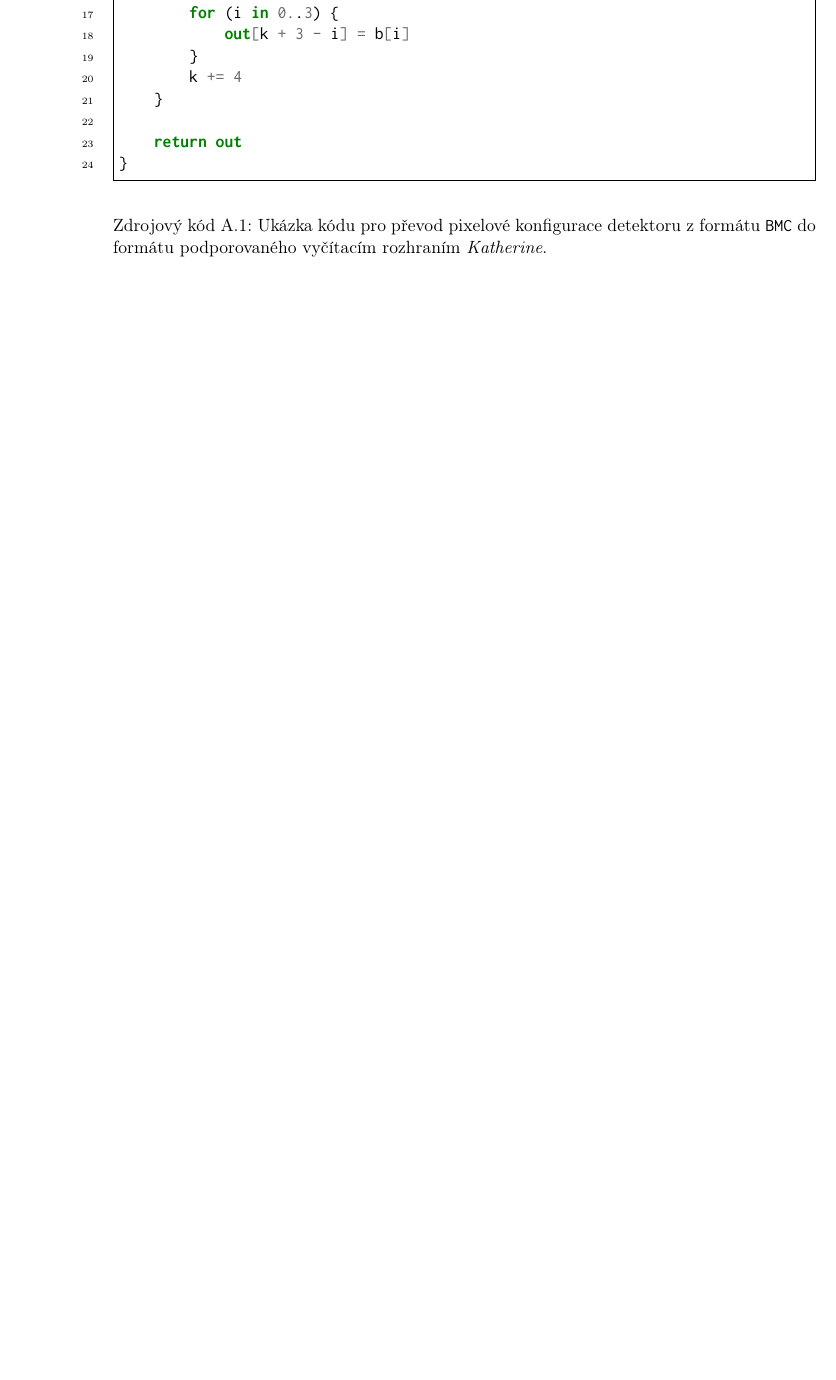
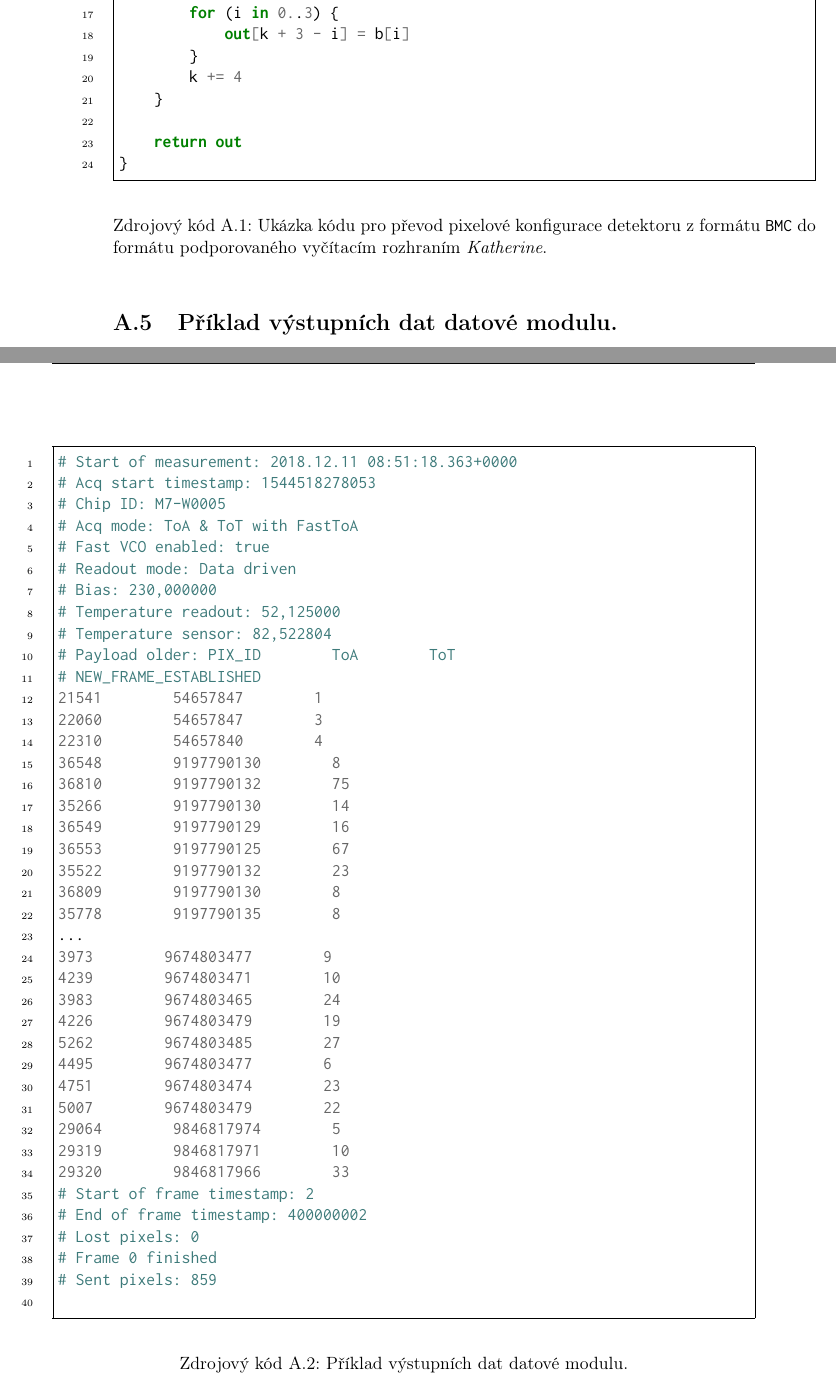
Before and after one commit to jakubbegera/master-thesis, a LaTeX thesis (diploma-thesis.tex, which reads chapters/chap_appendix.tex): part of page 81 of 88 before the commit and two parts of pages 83 and 84 of 90 after it, the two joined at a grey line, cut so that both start at the same text, the shorter picture padded with empty space. Compiled offline with pdfLaTeX.

Commit message:
katherine: přidána kap. Datový modul

```diff
--- a/chapters/chap_appendix.tex
+++ b/chapters/chap_appendix.tex
@@ -126,3 +126,54 @@ fun bmcToMatrixConfig(bmc: ByteArray): ByteArray {
 \end{minted}
 \caption{Ukázka kódu pro převod pixelové konfigurace detektoru z formátu \texttt{BMC} do formátu podporovaného vyčítacím rozhraním \textit{Katherine}.}
 \end{code}
+
+\section{Příklad výstupních dat datové modulu.}\label{chap:app:katherine:data_example}
+\begin{code}[h!]
+\begin{minted}[
+frame=single,
+linenos,
+breaklines
+]{Bash}
+# Start of measurement: 2018.12.11 08:51:18.363+0000
+# Acq start timestamp: 1544518278053
+# Chip ID: M7-W0005
+# Acq mode: ToA & ToT with FastToA
+# Fast VCO enabled: true
+# Readout mode: Data driven
+# Bias: 230,000000
+# Temperature readout: 52,125000
+# Temperature sensor: 82,522804
+# Payload older: PIX_ID	ToA	ToT
+# NEW_FRAME_ESTABLISHED
+21541	54657847	1
+22060	54657847	3
+22310	54657840	4
+36548	9197790130	8
+36810	9197790132	75
+35266	9197790130	14
+36549	9197790129	16
+36553	9197790125	67
+35522	9197790132	23
+36809	9197790130	8
+35778	9197790135	8
+...
+3973	9674803477	9
+4239	9674803471	10
+3983	9674803465	24
+4226	9674803479	19
+5262	9674803485	27
+4495	9674803477	6
+4751	9674803474	23
+5007	9674803479	22
+29064	9846817974	5
+29319	9846817971	10
+29320	9846817966	33
+# Start of frame timestamp: 2
+# End of frame timestamp: 400000002
+# Lost pixels: 0
+# Frame 0 finished
+# Sent pixels: 859
+
+\end{minted}
+\caption{Příklad výstupních dat datové modulu.}
+\end{code}
```
Also changed, not shown: chapters/chap_katherine.tex (+12 -1 lines), 1 other file.
